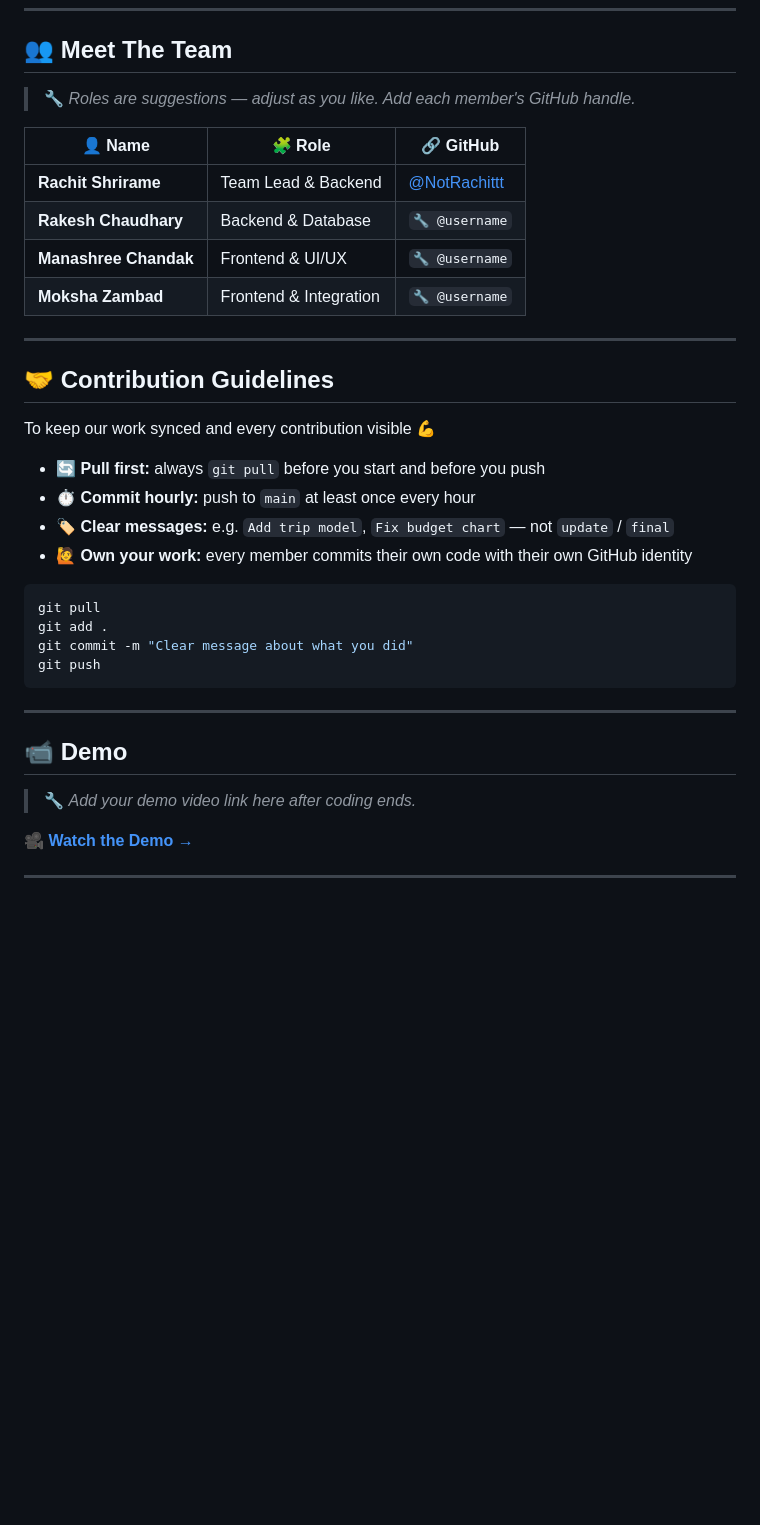
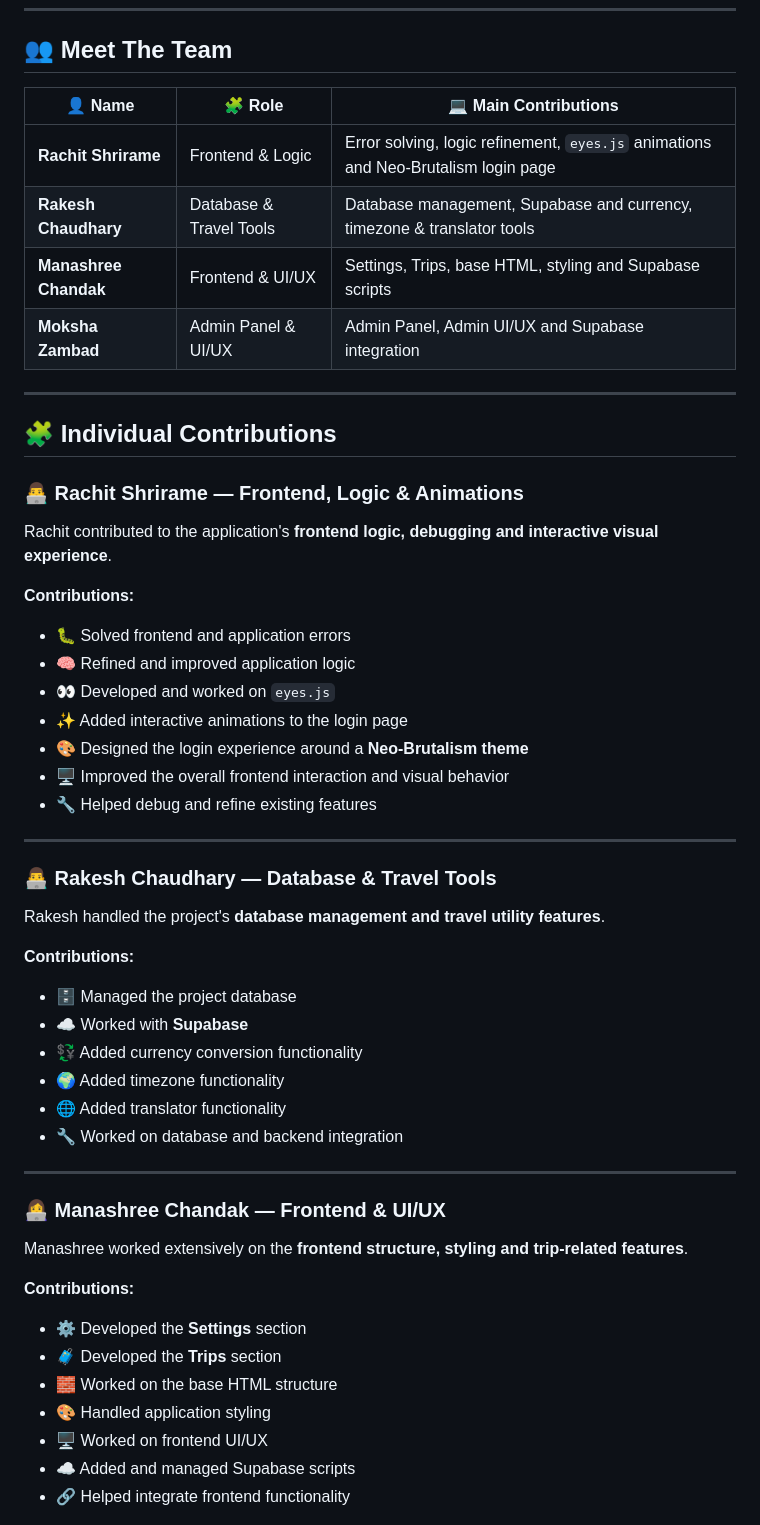
Before and after one commit to NotRachittt/Odoo-X-Hackathon, a Markdown page: README.md, the part around one of its changes. Drawn GitHub-style; blank space fills up the shorter version.

Commit message:
Revise team roles and individual contributions section
Updated team contributions and individual roles in README.

````diff
--- a/README.md
+++ b/README.md
@@ -118,40 +118,59 @@ App runs on `http://localhost:3000` *(or your configured port)* 🚀
 
 ## 👥 Meet The Team
 
-> 🔧 *Roles are suggestions — adjust as you like. Add each member's GitHub handle.*
-
-| 👤 Name | 🧩 Role | 🔗 GitHub |
-|---------|---------|-----------|
-| **Rachit Shrirame** | Team Lead & Backend | [@NotRachittt](https://github.com/NotRachittt) |
-| **Rakesh Chaudhary** | Backend & Database | `🔧 @username` |
-| **Manashree Chandak** | Frontend & UI/UX | `🔧 @username` |
-| **Moksha Zambad** | Frontend & Integration | `🔧 @username` |
+| 👤 Name               | 🧩 Role                 | 💻 Main Contributions                                                              |
+| --------------------- | ----------------------- | ---------------------------------------------------------------------------------- |
+| **Rachit Shrirame**   | Frontend & Logic        | Error solving, logic refinement, `eyes.js` animations and Neo-Brutalism login page |
+| **Rakesh Chaudhary**  | Database & Travel Tools | Database management, Supabase and currency, timezone & translator tools            |
+| **Manashree Chandak** | Frontend & UI/UX        | Settings, Trips, base HTML, styling and Supabase scripts                           |
+| **Moksha Zambad**     | Admin Panel & UI/UX     | Admin Panel, Admin UI/UX and Supabase integration                                  |
 
 ---
 
-## 🤝 Contribution Guidelines
+## 🧩 Individual Contributions
 
-To keep our work synced and every contribution visible 💪
+### 👨‍💻 Rachit Shrirame — Frontend, Logic & Animations
 
-- 🔄 **Pull first:** always `git pull` before you start and before you push
-- ⏱️ **Commit hourly:** push to `main` at least once every hour
-- 🏷️ **Clear messages:** e.g. `Add trip model`, `Fix budget chart` — not `update` / `final`
-- 🙋 **Own your work:** every member commits their own code with their own GitHub identity
+Rachit contributed to the application's **frontend logic, debugging and interactive visual experience**.
 
-```bash
-git pull
-git add .
-git commit -m "Clear message about what you did"
-git push
-```
+**Contributions:**
+
+* 🐛 Solved frontend and application errors
+* 🧠 Refined and improved application logic
+* 👀 Developed and worked on `eyes.js`
+* ✨ Added interactive animations to the login page
+* 🎨 Designed the login experience around a **Neo-Brutalism theme**
+* 🖥️ Improved the overall frontend interaction and visual behavior
+* 🔧 Helped debug and refine existing features
 
 ---
 
-## 📹 Demo
+### 👨‍💻 Rakesh Chaudhary — Database & Travel Tools
 
-> 🔧 *Add your demo video link here after coding ends.*
+Rakesh handled the project's **database management and travel utility features**.
 
-🎥 **[Watch the Demo →](#)**
+**Contributions:**
+
+* 🗄️ Managed the project database
+* ☁️ Worked with **Supabase**
+* 💱 Added currency conversion functionality
+* 🌍 Added timezone functionality
+* 🌐 Added translator functionality
+* 🔧 Worked on database and backend integration
 
 ---
 
+### 👩‍💻 Manashree Chandak — Frontend & UI/UX
+
+Manashree worked extensively on the **frontend structure, styling and trip-related features**.
+
+**Contributions:**
+
+* ⚙️ Developed the **Settings** section
+* 🧳 Developed the **Trips** section
+* 🧱 Worked on the base HTML structure
+* 🎨 Handled application styling
+* 🖥️ Worked on frontend UI/UX
+* ☁️ Added and managed Supabase scripts
+* 🔗 Helped integrate frontend functionality
+
````
Also changed, not shown: other parts of README.md (+16 -0 lines).
